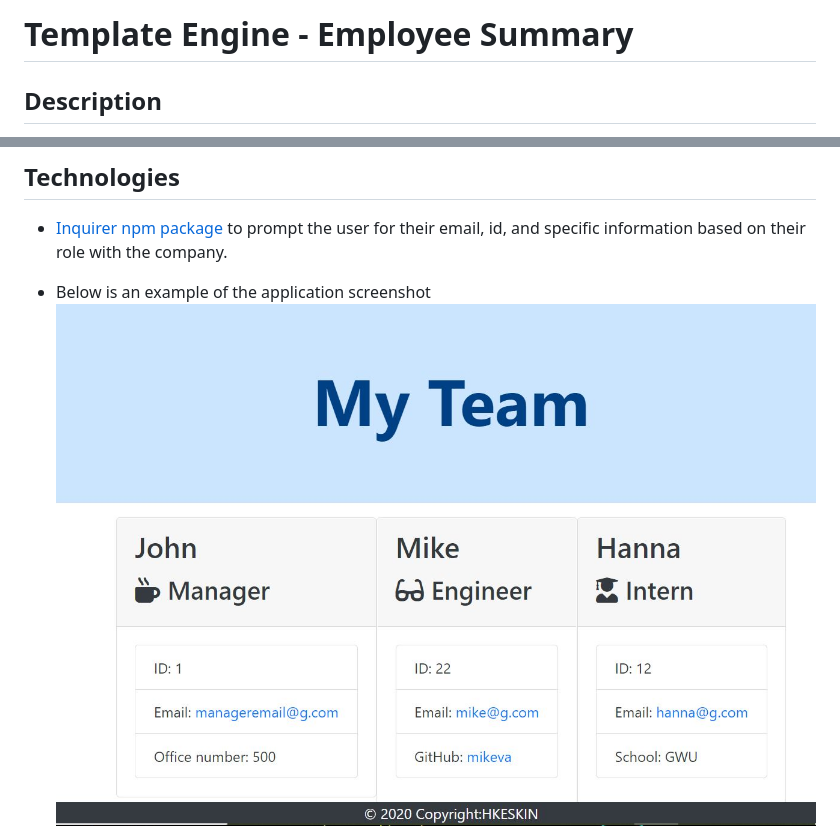
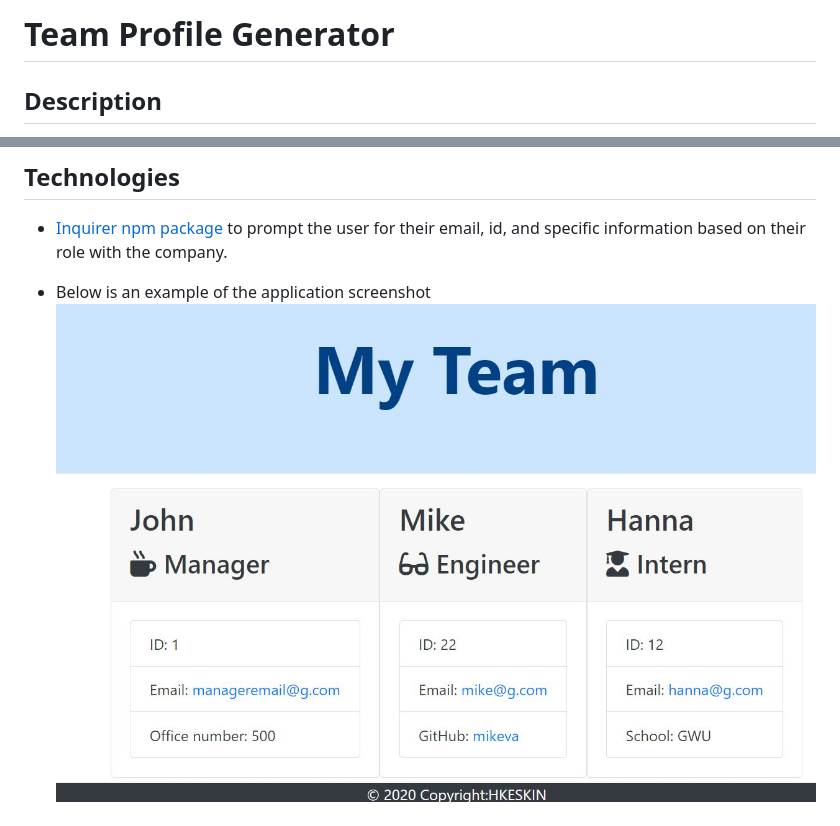
Before and after one commit to kinziva/teamProfileGenerator, a Markdown page: README.md, 2 parts joined by grey strips. Drawn GitHub-style; pictures changed too: Assets/teamGeneratorScreenShot.JPG.

Commit message:
readme title  edited screenshot fixed manager card space

```diff
--- a/README.md
+++ b/README.md
@@ -1,4 +1,4 @@
-# Template Engine - Employee Summary
+# Team Profile Generator
 
 ## Description
 
```
Also changed, not shown: 2 other files.
